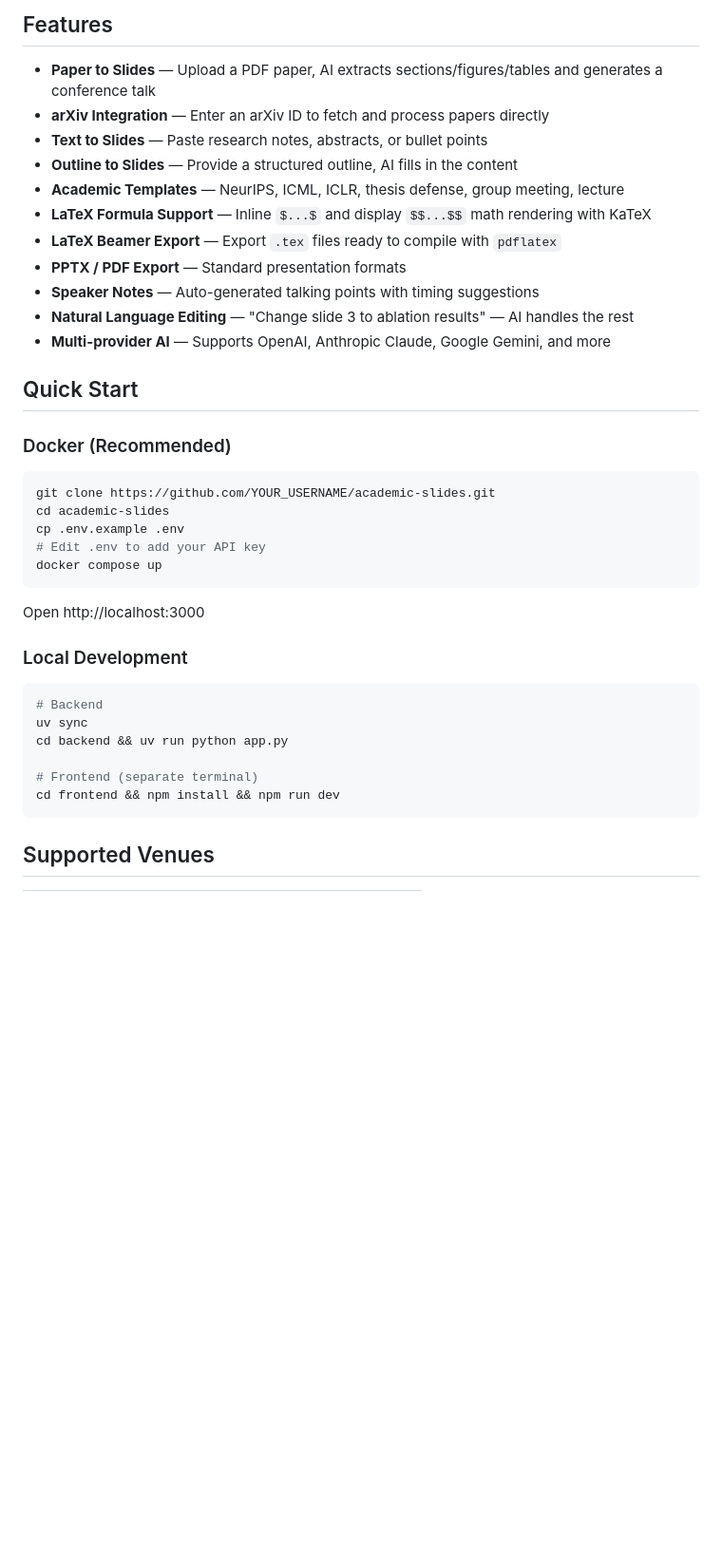
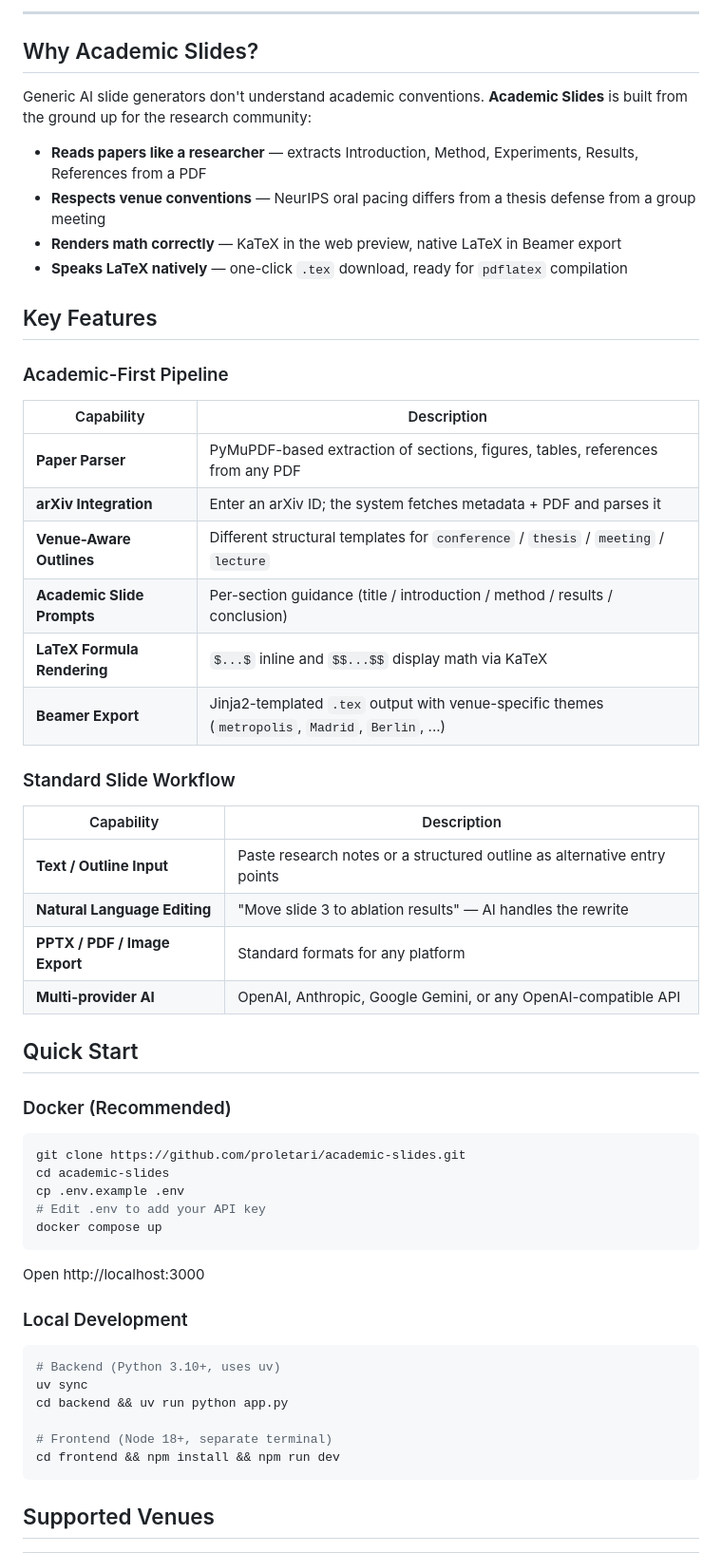
Before and after one commit to proletari/academic-slides, a Markdown page: README.md, the part around one of its changes. Shown at 95% size. Rendered like a GitHub page; blank space fills up the shorter version.

````diff
--- a/README.md
+++ b/README.md
@@ -12,26 +13,45 @@ AI-powered academic presentation generator. Upload a paper (PDF / arXiv), paste
 
 </div>
 
-## Features
+---
 
-- **Paper to Slides** — Upload a PDF paper, AI extracts sections/figures/tables and generates a conference talk
-- **arXiv Integration** — Enter an arXiv ID to fetch and process papers directly
-- **Text to Slides** — Paste research notes, abstracts, or bullet points
-- **Outline to Slides** — Provide a structured outline, AI fills in the content
-- **Academic Templates** — NeurIPS, ICML, ICLR, thesis defense, group meeting, lecture
-- **LaTeX Formula Support** — Inline `$...$` and display `$$...$$` math rendering with KaTeX
-- **LaTeX Beamer Export** — Export `.tex` files ready to compile with `pdflatex`
-- **PPTX / PDF Export** — Standard presentation formats
-- **Speaker Notes** — Auto-generated talking points with timing suggestions
-- **Natural Language Editing** — "Change slide 3 to ablation results" — AI handles the rest
-- **Multi-provider AI** — Supports OpenAI, Anthropic Claude, Google Gemini, and more
+## Why Academic Slides?
+
+Generic AI slide generators don't understand academic conventions. **Academic Slides** is built from the ground up for the research community:
+
+- **Reads papers like a researcher** — extracts Introduction, Method, Experiments, Results, References from a PDF
+- **Respects venue conventions** — NeurIPS oral pacing differs from a thesis defense from a group meeting
+- **Renders math correctly** — KaTeX in the web preview, native LaTeX in Beamer export
+- **Speaks LaTeX natively** — one-click `.tex` download, ready for `pdflatex` compilation
+
+## Key Features
+
+### Academic-First Pipeline
+
+| Capability | Description |
+|------------|-------------|
+| **Paper Parser** | PyMuPDF-based extraction of sections, figures, tables, references from any PDF |
+| **arXiv Integration** | Enter an arXiv ID; the system fetches metadata + PDF and parses it |
+| **Venue-Aware Outlines** | Different structural templates for `conference` / `thesis` / `meeting` / `lecture` |
+| **Academic Slide Prompts** | Per-section guidance (title / introduction / method / results / conclusion) |
+| **LaTeX Formula Rendering** | `$...$` inline and `$$...$$` display math via KaTeX |
+| **Beamer Export** | Jinja2-templated `.tex` output with venue-specific themes (`metropolis`, `Madrid`, `Berlin`, ...) |
+
+### Standard Slide Workflow
+
+| Capability | Description |
+|------------|-------------|
+| **Text / Outline Input** | Paste research notes or a structured outline as alternative entry points |
+| **Natural Language Editing** | "Move slide 3 to ablation results" — AI handles the rewrite |
+| **PPTX / PDF / Image Export** | Standard formats for any platform |
+| **Multi-provider AI** | OpenAI, Anthropic, Google Gemini, or any OpenAI-compatible API |
 
 ## Quick Start
 
 ### Docker (Recommended)
 
 ```bash
-git clone https://github.com/YOUR_USERNAME/academic-slides.git
+git clone https://github.com/proletari/academic-slides.git
 cd academic-slides
 cp .env.example .env
 # Edit .env to add your API key
@@ -43,11 +63,11 @@ Open http://localhost:3000
 ### Local Development
 
 ```bash
-# Backend
+# Backend (Python 3.10+, uses uv)
 uv sync
 cd backend && uv run python app.py
 
-# Frontend (separate terminal)
+# Frontend (Node 18+, separate terminal)
 cd frontend && npm install && npm run dev
 ```
 
````
Also changed, not shown: other parts of README.md (+38 -32 lines).
